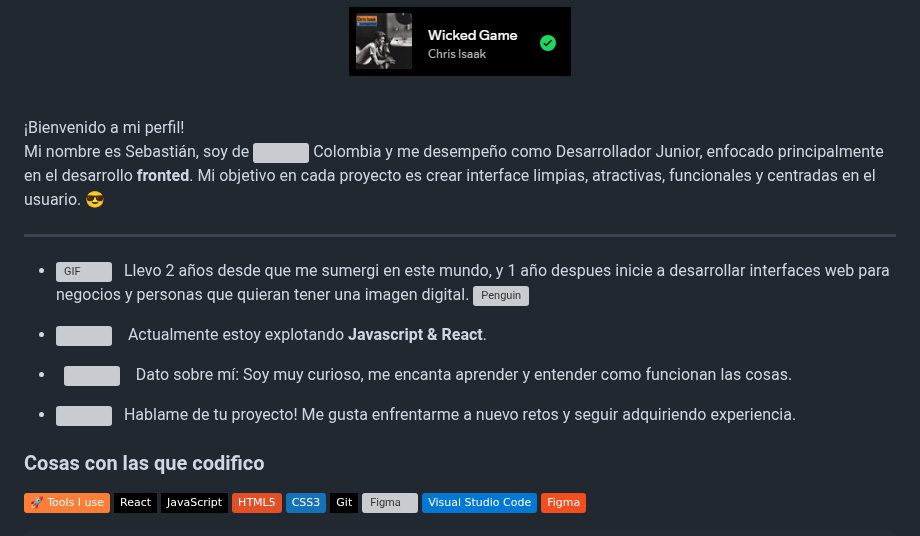
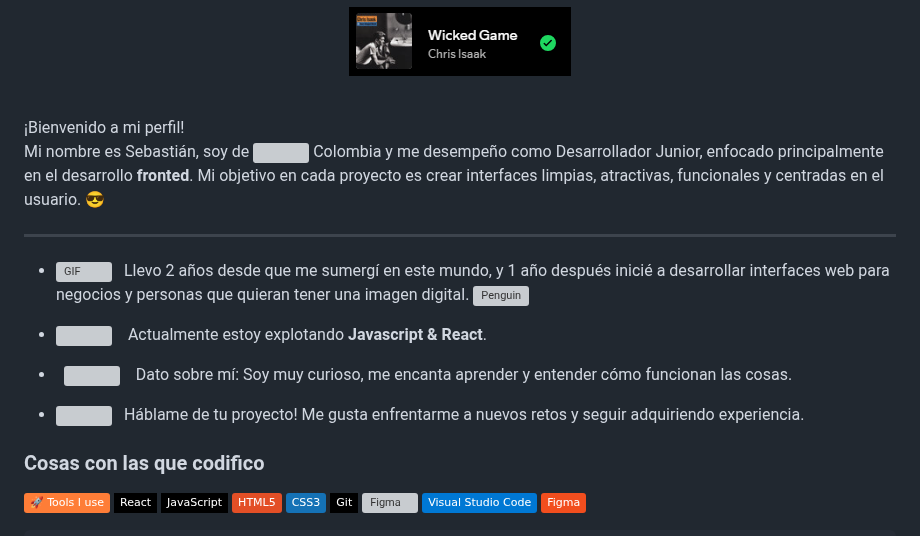
Before and after one commit to SoySebaSuarez/SoySebaSuarez, a Markdown page: README.md, the part around one of its changes. Drawn GitHub-style; folded sections open; badges without logos; grey boxes are pictures that could not be loaded.

```diff
--- a/README.md
+++ b/README.md
@@ -20,15 +20,15 @@
 <br>
 </div>
 
-<p>¡Bienvenido a mi perfil! <br> Mi nombre es Sebastián, soy de <img src="https://cdn-icons-png.flaticon.com/128/16022/16022037.png" height="12"> Colombia y me desempeño como Desarrollador Junior, enfocado principalmente en el desarrollo <b>fronted</b>. Mi objetivo en cada proyecto es crear interface limpias, atractivas, funcionales y centradas en el usuario. 😎</p>
+<p>¡Bienvenido a mi perfil! <br> Mi nombre es Sebastián, soy de <img src="https://cdn-icons-png.flaticon.com/128/16022/16022037.png" height="12"> Colombia y me desempeño como Desarrollador Junior, enfocado principalmente en el desarrollo <b>fronted</b>. Mi objetivo en cada proyecto es crear interfaces limpias, atractivas, funcionales y centradas en el usuario. 😎</p>
 
 <hr></hr>
 
--  <img alt="GIF" src="https://github.com/SP-XD/SP-XD/blob/main/images/Developer.gif" width="25" /> &nbsp; Llevo 2 años desde que me sumergi en este mundo, y 1 año despues inicie a desarrollar interfaces web para negocios y personas que quieran tener una imagen digital. <img align="right" src="https://github.com/SP-XD/SP-XD/blob/main/images/linux_rounded.gif" alt="Penguin" width="15%" />
+-  <img alt="GIF" src="https://github.com/SP-XD/SP-XD/blob/main/images/Developer.gif" width="25" /> &nbsp; Llevo 2 años desde que me sumergí en este mundo, y 1 año después inicié a desarrollar interfaces web para negocios y personas que quieran tener una imagen digital. <img align="right" src="https://github.com/SP-XD/SP-XD/blob/main/images/linux_rounded.gif" alt="Penguin" width="15%" />
 
 - <img src="https://github.com/SP-XD/SP-XD/blob/main/images/hyperkitty.gif?raw=true" width="20" />&nbsp;&nbsp;&nbsp; Actualmente estoy explotando **Javascript & React**.
-- &nbsp;&nbsp;<img src="https://github.com/SP-XD/SP-XD/blob/main/images/lightning.gif?raw=true" width="12" />&nbsp;&nbsp;&nbsp;&nbsp;Dato sobre mí: Soy muy curioso, me encanta aprender y entender como funcionan las cosas.
-- <img src="https://github.com/SP-XD/SP-XD/blob/main/images/message.gif?raw=true" width="25" />&nbsp;&nbsp; Hablame de tu proyecto! Me gusta enfrentarme a nuevo retos y seguir adquiriendo experiencia. <br>
+- &nbsp;&nbsp;<img src="https://github.com/SP-XD/SP-XD/blob/main/images/lightning.gif?raw=true" width="12" />&nbsp;&nbsp;&nbsp;&nbsp;Dato sobre mí: Soy muy curioso, me encanta aprender y entender cómo funcionan las cosas.
+- <img src="https://github.com/SP-XD/SP-XD/blob/main/images/message.gif?raw=true" width="25" />&nbsp;&nbsp; Háblame de tu proyecto! Me gusta enfrentarme a nuevos retos y seguir adquiriendo experiencia. <br>
 
 
 
```
Also changed, not shown: other parts of README.md (+27 -22 lines).
